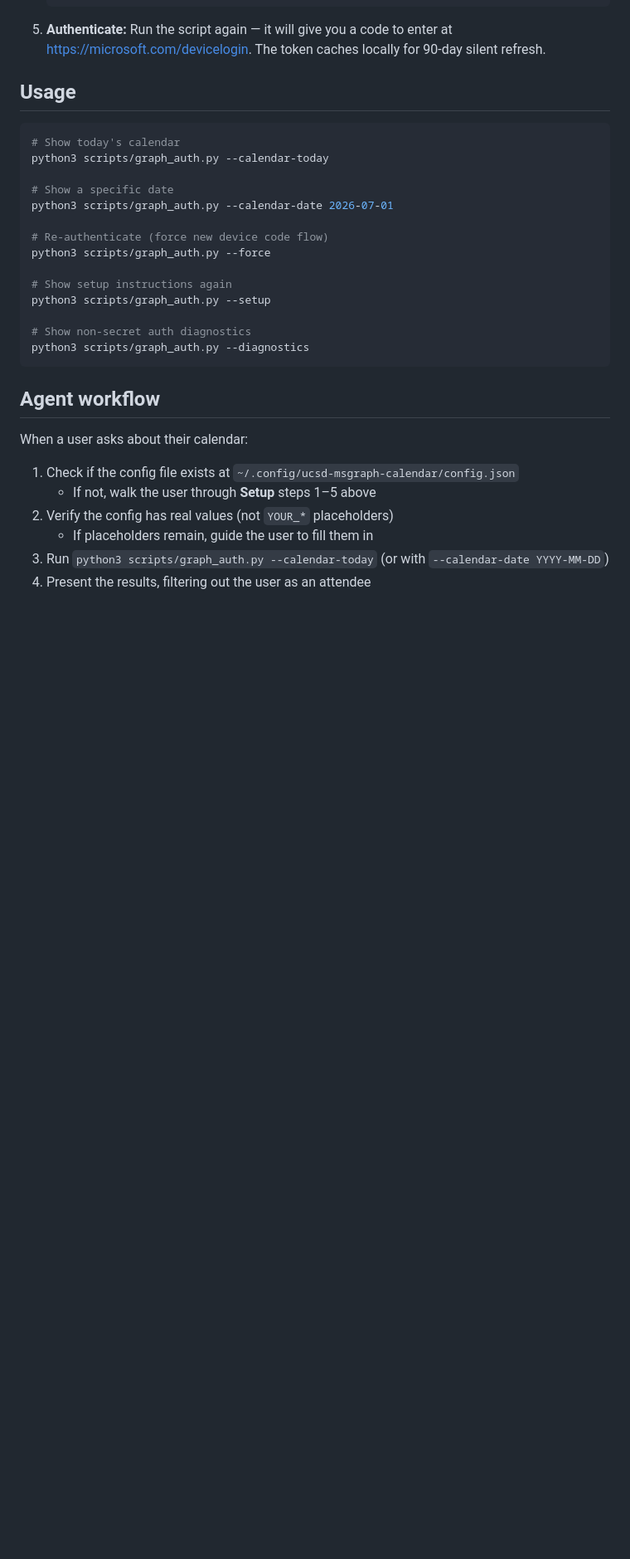
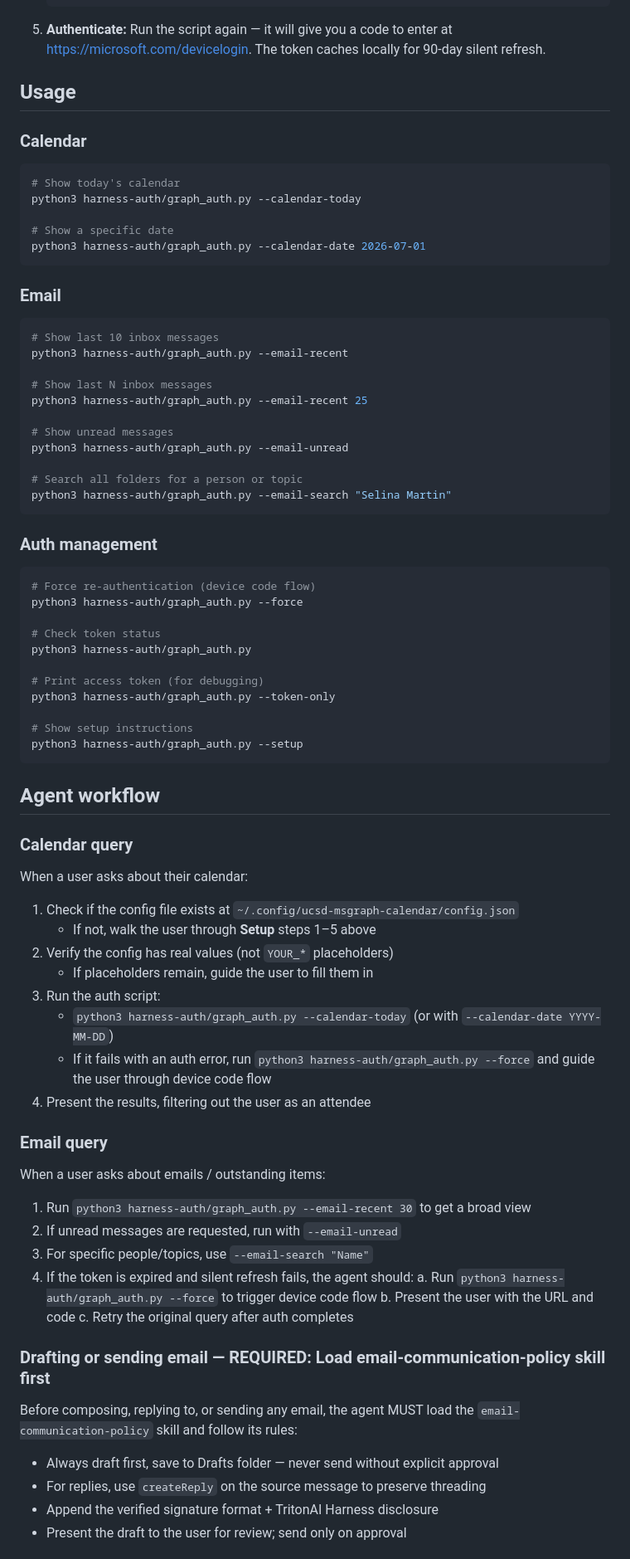
Before and after one commit to bpollak/UCSD-Skills-Library, a Markdown page: skills/ucsd-msgraph-calendar/SKILL.md, the part around one of its changes. Shown at 83% size. Drawn GitHub-style; blank space fills up the shorter version.

Commit message:
Add email-communication-policy skill, update ucsd-msgraph-calendar

````diff
--- a/skills/ucsd-msgraph-calendar/SKILL.md
+++ b/skills/ucsd-msgraph-calendar/SKILL.md
@@ -66,30 +71,73 @@ Query Exchange/365 calendars via the Microsoft Graph API using OAuth2 device cod
 
 ## Usage
 
+### Calendar
 ```bash
 # Show today's calendar
-python3 scripts/graph_auth.py --calendar-today
+python3 harness-auth/graph_auth.py --calendar-today
 
 # Show a specific date
-python3 scripts/graph_auth.py --calendar-date 2026-07-01
+python3 harness-auth/graph_auth.py --calendar-date 2026-07-01
+```
 
-# Re-authenticate (force new device code flow)
-python3 scripts/graph_auth.py --force
+### Email
+```bash
+# Show last 10 inbox messages
+python3 harness-auth/graph_auth.py --email-recent
 
-# Show setup instructions again
-python3 scripts/graph_auth.py --setup
+# Show last N inbox messages
+python3 harness-auth/graph_auth.py --email-recent 25
 
-# Show non-secret auth diagnostics
-python3 scripts/graph_auth.py --diagnostics
+# Show unread messages
+python3 harness-auth/graph_auth.py --email-unread
+
+# Search all folders for a person or topic
+python3 harness-auth/graph_auth.py --email-search "Selina Martin"
+```
+
+### Auth management
+```bash
+# Force re-authentication (device code flow)
+python3 harness-auth/graph_auth.py --force
+
+# Check token status
+python3 harness-auth/graph_auth.py
+
+# Print access token (for debugging)
+python3 harness-auth/graph_auth.py --token-only
+
+# Show setup instructions
+python3 harness-auth/graph_auth.py --setup
 ```
 
 ## Agent workflow
 
+### Calendar query
 When a user asks about their calendar:
-
 1. Check if the config file exists at `~/.config/ucsd-msgraph-calendar/config.json`
    - If not, walk the user through **Setup** steps 1–5 above
 2. Verify the config has real values (not `YOUR_*` placeholders)
    - If placeholders remain, guide the user to fill them in
-3. Run `python3 scripts/graph_auth.py --calendar-today` (or with `--calendar-date YYYY-MM-DD`)
+3. Run the auth script:
+   - `python3 harness-auth/graph_auth.py --calendar-today` (or with `--calendar-date YYYY-MM-DD`)
+   - If it fails with an auth error, run `python3 harness-auth/graph_auth.py --force` and guide the user through device code flow
 4. Present the results, filtering out the user as an attendee
+
+### Email query
+When a user asks about emails / outstanding items:
+1. Run `python3 harness-auth/graph_auth.py --email-recent 30` to get a broad view
+2. If unread messages are requested, run with `--email-unread`
+3. For specific people/topics, use `--email-search "Name"`
+4. If the token is expired and silent refresh fails, the agent should:
+   a. Run `python3 harness-auth/graph_auth.py --force` to trigger device code flow
+   b. Present the user with the URL and code
+   c. Retry the original query after auth completes
+
+### Drafting or sending email — REQUIRED: Load email-communication-policy skill first
+Before composing, replying to, or sending any email, the agent MUST load the
+`email-communication-policy` skill and follow its rules:
+- Always draft first, save to Drafts folder — never send without explicit approval
+- For replies, use `createReply` on the source message to preserve threading
+- Append the verified signature format + TritonAI Harness disclosure
+- Present the draft to the user for review; send only on approval
+
````
Also changed, not shown: other parts of skills/ucsd-msgraph-calendar/SKILL.md (+38 -20 lines), skills/email-communication-policy/SKILL.md (added, +146 -0 lines).
